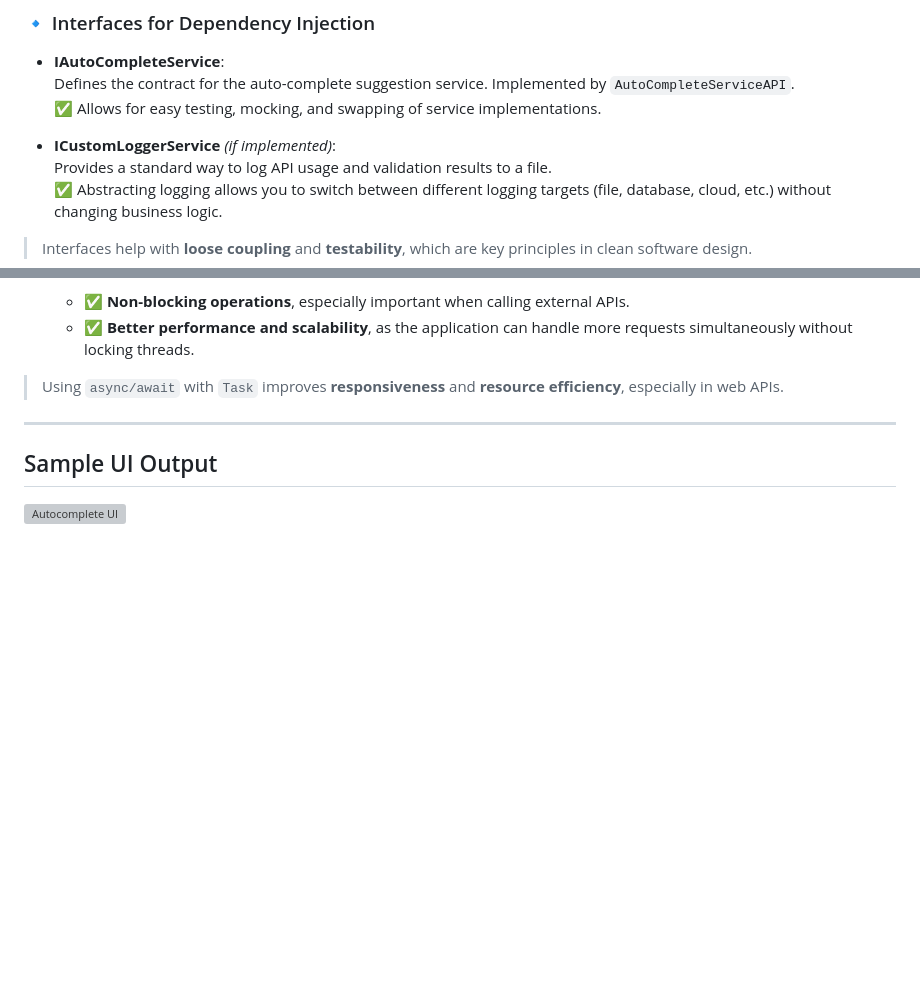
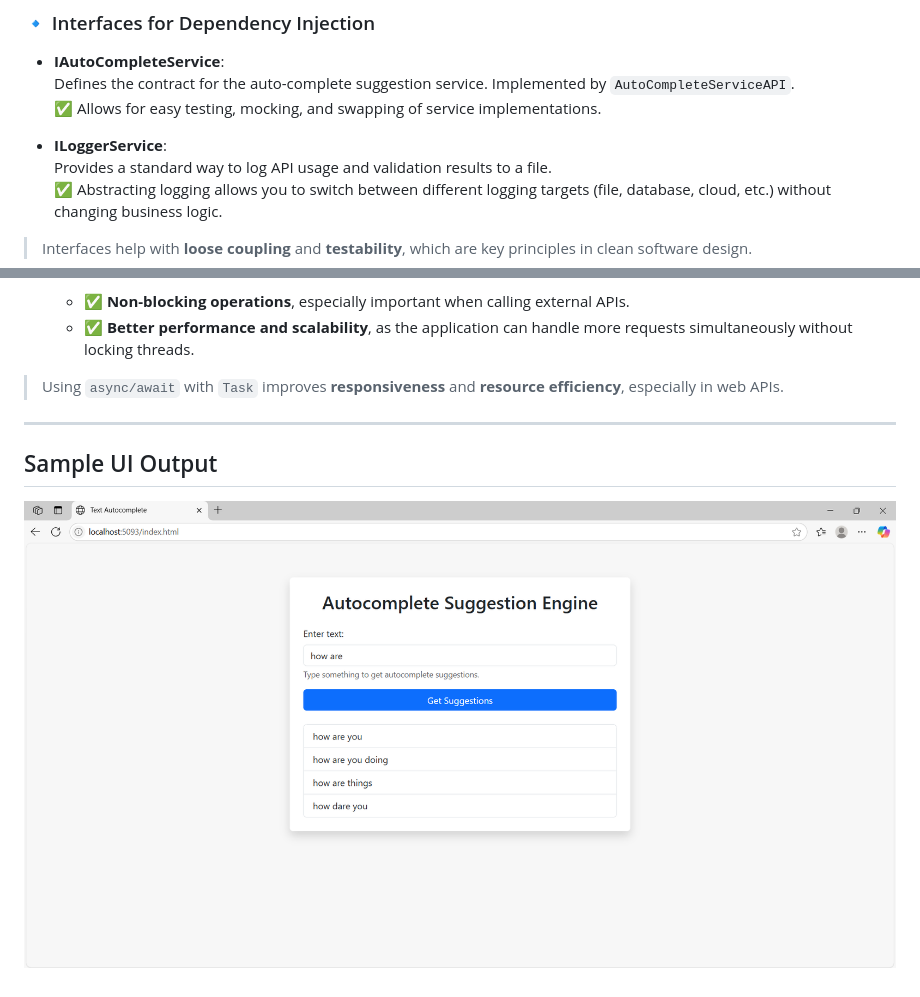
Before and after one commit to Nayan524/TextAutoCompleteAPI, a Markdown page: README.md, 2 parts joined by grey strips. Drawn GitHub-style; blank space fills up the shorter version; grey boxes are pictures that could not be loaded.

```diff
--- a/README.md
+++ b/README.md
@@ -81,7 +81,7 @@ This endpoint accepts a JSON payload with a user input string and returns a list
   Defines the contract for the auto-complete suggestion service. Implemented by `AutoCompleteServiceAPI`.
   ✅ Allows for easy testing, mocking, and swapping of service implementations.
 
-- **ICustomLoggerService** *(if implemented)*:
+- **ILoggerService**:
   Provides a standard way to log API usage and validation results to a file.
   ✅ Abstracting logging allows you to switch between different logging targets (file, database, cloud, etc.) without changing business logic.
 
@@ -104,4 +104,4 @@ This endpoint accepts a JSON payload with a user input string and returns a list
 
 ## Sample UI Output
 
-![Autocomplete UI](assets/UI.png)
+![Autocomplete UI](TextAutoCompleteAPI/assets/UI.png)
```
